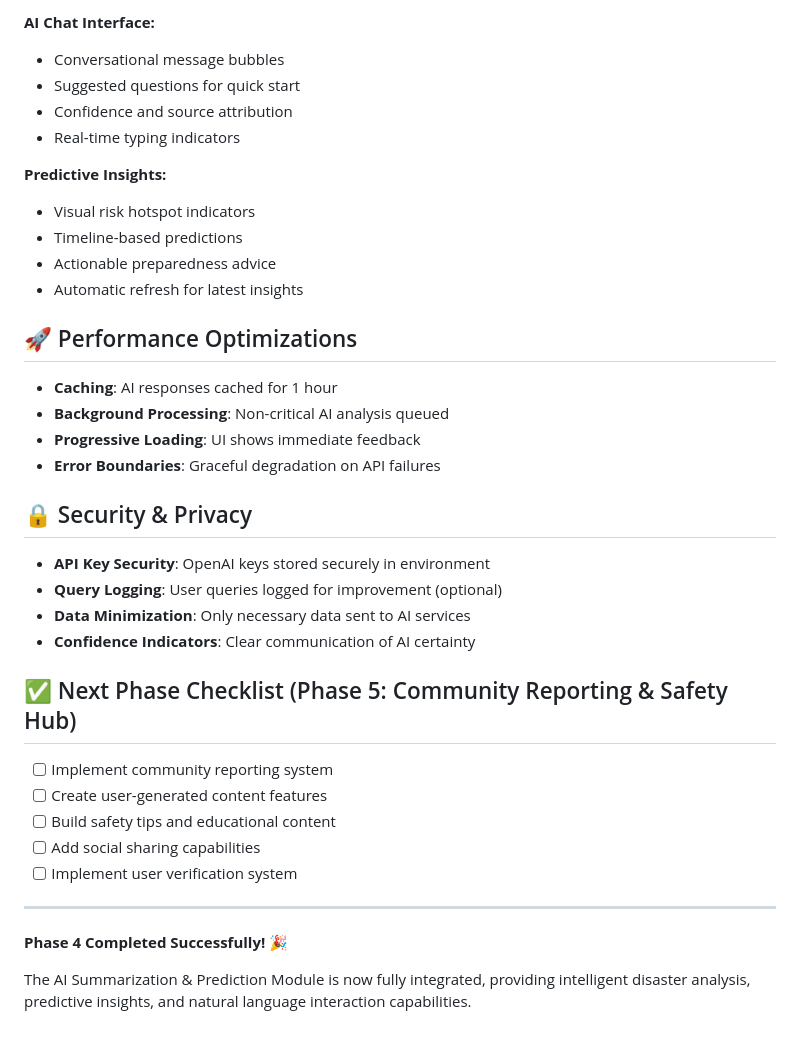
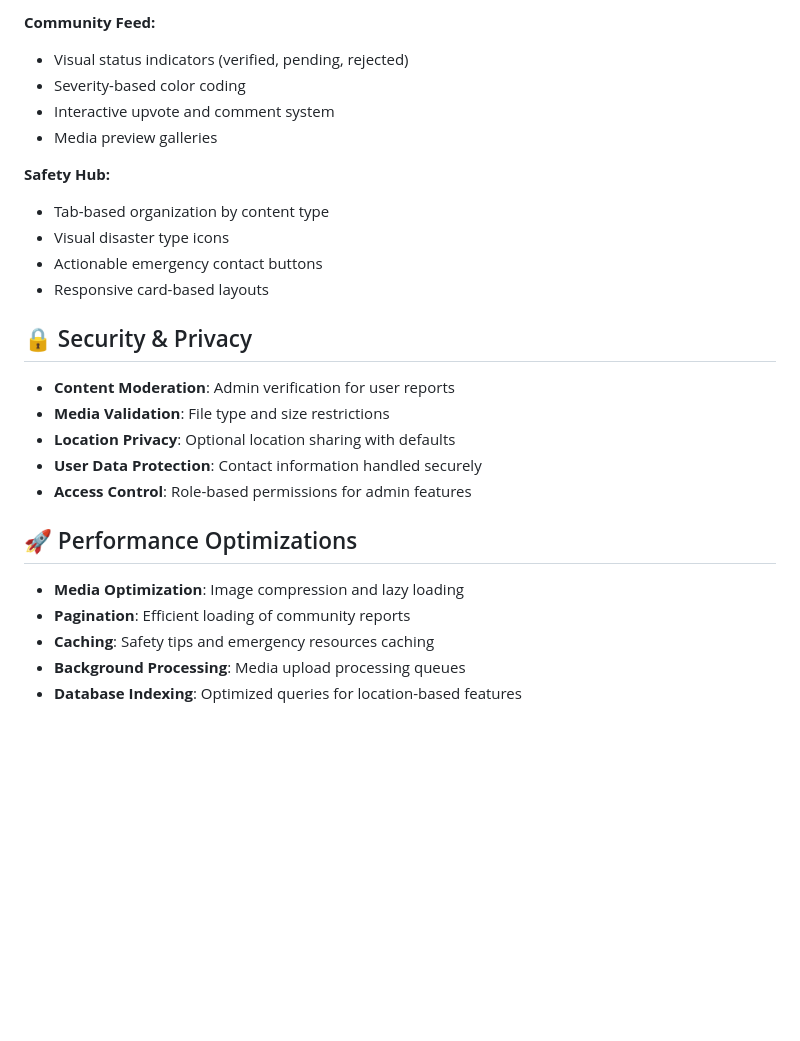
Before and after one commit to tuboa2/aegis, a Markdown page: README.md, the part around one of its changes. Drawn GitHub-style; blank space fills up the shorter version.

```diff
--- a/README.md
+++ b/README.md
@@ -133,40 +156,28 @@ frontend/
 
-**AI Chat Interface:**
-- Conversational message bubbles
-- Suggested questions for quick start
-- Confidence and source attribution
-- Real-time typing indicators
+**Community Feed:**
+- Visual status indicators (verified, pending, rejected)
+- Severity-based color coding
+- Interactive upvote and comment system
+- Media preview galleries
 
-**Predictive Insights:**
-- Visual risk hotspot indicators
-- Timeline-based predictions
-- Actionable preparedness advice
-- Automatic refresh for latest insights
+**Safety Hub:**
+- Tab-based organization by content type
+- Visual disaster type icons
+- Actionable emergency contact buttons
+- Responsive card-based layouts
+
+## 🔒 Security & Privacy
+
+- **Content Moderation**: Admin verification for user reports
+- **Media Validation**: File type and size restrictions
+- **Location Privacy**: Optional location sharing with defaults
+- **User Data Protection**: Contact information handled securely
+- **Access Control**: Role-based permissions for admin features
 
 ## 🚀 Performance Optimizations
 
-- **Caching**: AI responses cached for 1 hour
-- **Background Processing**: Non-critical AI analysis queued
-- **Progressive Loading**: UI shows immediate feedback
-- **Error Boundaries**: Graceful degradation on API failures
-
-## 🔒 Security & Privacy
-
-- **API Key Security**: OpenAI keys stored securely in environment
-- **Query Logging**: User queries logged for improvement (optional)
-- **Data Minimization**: Only necessary data sent to AI services
-- **Confidence Indicators**: Clear communication of AI certainty
-
-## ✅ Next Phase Checklist (Phase 5: Community Reporting & Safety Hub)
-
-- [ ] Implement community reporting system
-- [ ] Create user-generated content features
-- [ ] Build safety tips and educational content
-- [ ] Add social sharing capabilities
-- [ ] Implement user verification system
-
----
-
-**Phase 4 Completed Successfully!** 🎉
-
-The AI Summarization & Prediction Module is now fully integrated, providing intelligent disaster analysis, predictive insights, and natural language interaction capabilities.
+- **Media Optimization**: Image compression and lazy loading
+- **Pagination**: Efficient loading of community reports
+- **Caching**: Safety tips and emergency resources caching
+- **Background Processing**: Media upload processing queues
+- **Database Indexing**: Optimized queries for location-based features
```
Also changed, not shown: other parts of README.md (+102 -79 lines).
